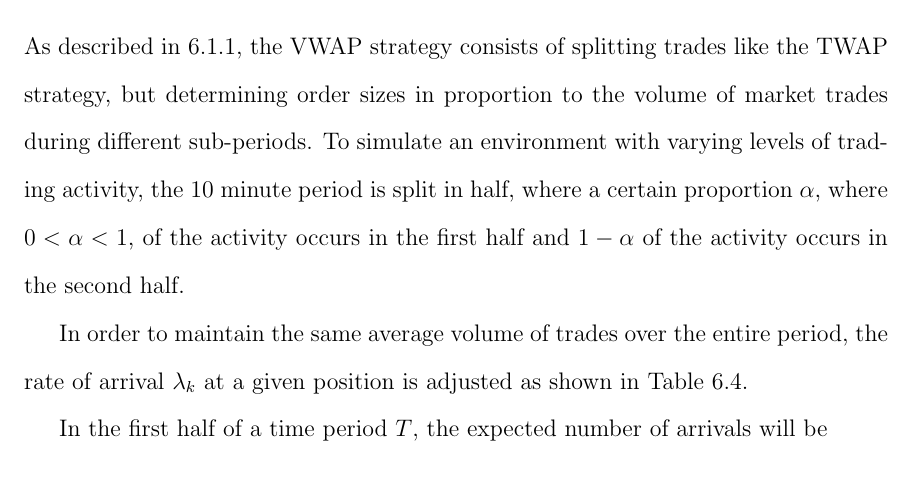
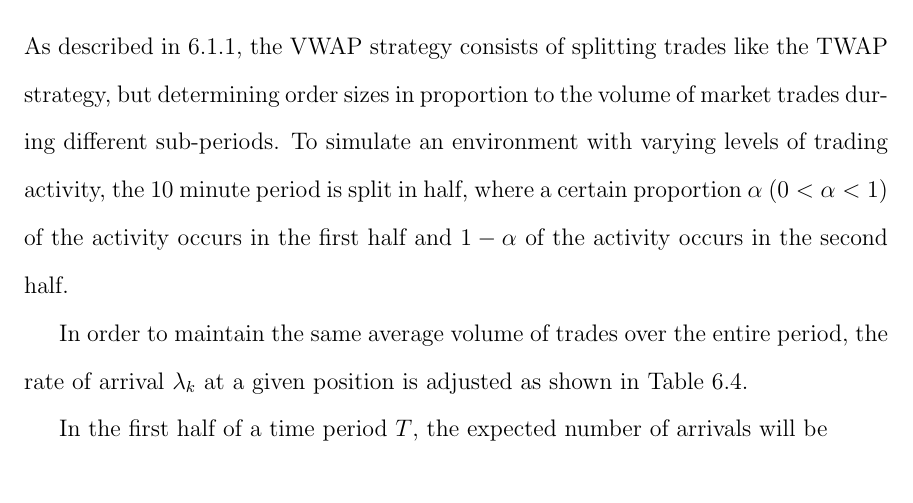
Before and after one commit to aw21/Thesis_LaTeX, a LaTeX thesis (LaTeX/thesis.tex, which reads LaTeX/Chapters/trade_execution.tex): part of page 50 of 76, cut so that both start at the same text. Compiled offline with pdfLaTeX; a LaTeX package or settings file that is missing is left out; a missing bibliography style is replaced by a similar one.

Commit message:
Small change

```diff
--- a/LaTeX/Chapters/trade_execution.tex
+++ b/LaTeX/Chapters/trade_execution.tex
@@ -130,7 +130,7 @@ The TWAP strategy was then tested with different numbers of orders in the tradin
 As can be seen for this particular trade size, splitting the trade into a higher number of orders significantly lowers the mean cost up to about 8 orders. Looking at the standard errors, the variability of performance generally decreases as the number of orders increases (with the exception of using just one order). Although increasing the number of orders reduces average trading cost and risk, it has drawbacks in that it may incur extra costs from exchange commissions and is more easily detectable. These simulation results are useful for an agent looking to find the optimal number of slices to use in its TWAP strategy.
 
 \subsection{VWAP Strategy}
-As described in \ref{ch:impact-driven}, the VWAP strategy consists of splitting trades like the TWAP strategy, but determining order sizes in proportion to the volume of market trades during different sub-periods. To simulate an environment with varying levels of trading activity, the 10 minute period is split in half, where a certain proportion $\alpha$, where $0 < \alpha < 1$, of the activity occurs in the first half and $1-\alpha$ of the activity occurs in the second half.
+As described in \ref{ch:impact-driven}, the VWAP strategy consists of splitting trades like the TWAP strategy, but determining order sizes in proportion to the volume of market trades during different sub-periods. To simulate an environment with varying levels of trading activity, the 10 minute period is split in half, where a certain proportion $\alpha$ ($0 < \alpha < 1$) of the activity occurs in the first half and $1-\alpha$ of the activity occurs in the second half.
 
 In order to maintain the same average volume of trades over the entire period, the rate of arrival $\lambda_k$ at a given position is adjusted as shown in Table \ref{tab:adjusted_rates}.
 
```
